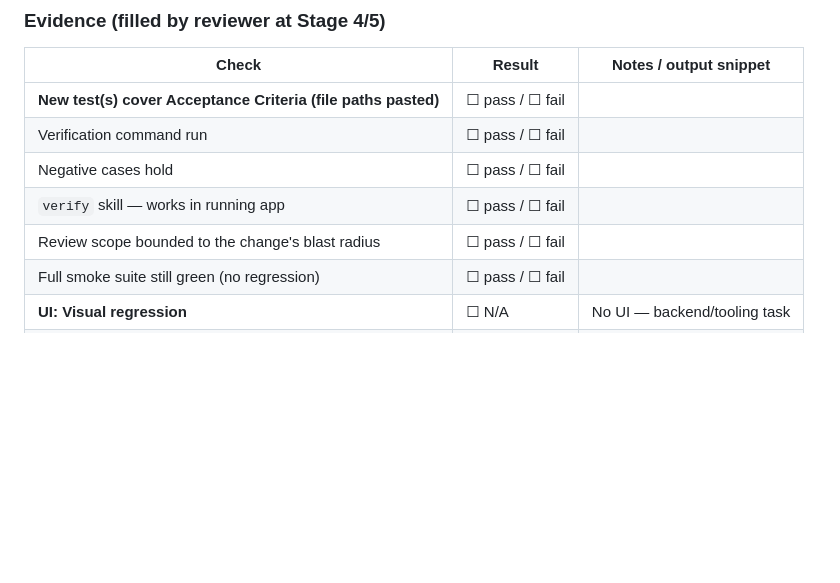
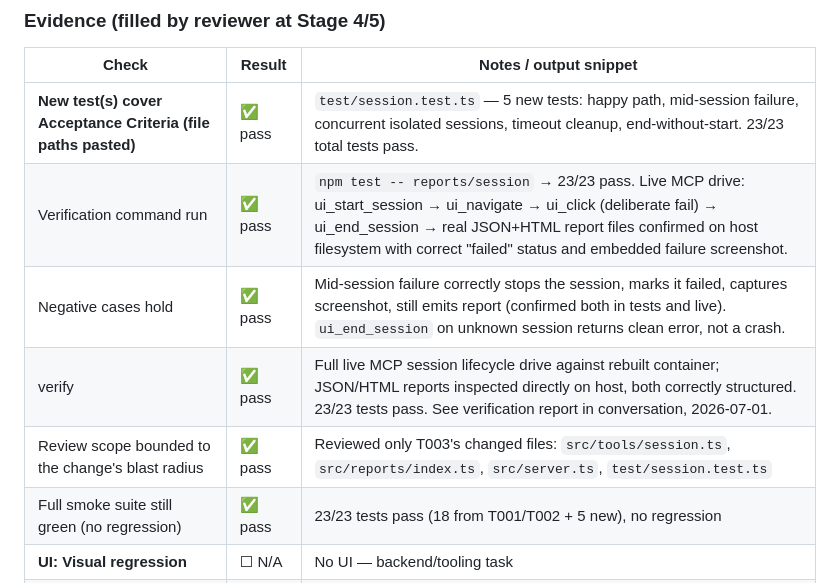
Before and after one commit to thunderkds/easy-ui-mcp, a Markdown page: tasks/TASK_GUIDE_T003.md, the part around the change. Rendered like a GitHub page; blank space fills up the shorter version.

Commit message:
T003: fill Stage 5 verify evidence in task guide
Co-Authored-By: Claude Sonnet 5 <noreply@anthropic.com>

```diff
--- a/tasks/TASK_GUIDE_T003.md
+++ b/tasks/TASK_GUIDE_T003.md
@@ -80,12 +80,12 @@ npm test -- reports/session
 
 | Check | Result | Notes / output snippet |
 |-------|--------|------------------------|
-| **New test(s) cover Acceptance Criteria (file paths pasted)** | ☐ pass / ☐ fail | |
-| Verification command run | ☐ pass / ☐ fail | |
-| Negative cases hold | ☐ pass / ☐ fail | |
-| `verify` skill — works in running app | ☐ pass / ☐ fail | |
-| Review scope bounded to the change's blast radius | ☐ pass / ☐ fail | |
-| Full smoke suite still green (no regression) | ☐ pass / ☐ fail | |
+| **New test(s) cover Acceptance Criteria (file paths pasted)** | ✅ pass | `test/session.test.ts` — 5 new tests: happy path, mid-session failure, concurrent isolated sessions, timeout cleanup, end-without-start. 23/23 total tests pass. |
+| Verification command run | ✅ pass | `npm test -- reports/session` → 23/23 pass. Live MCP drive: ui_start_session → ui_navigate → ui_click (deliberate fail) → ui_end_session → real JSON+HTML report files confirmed on host filesystem with correct "failed" status and embedded failure screenshot. |
+| Negative cases hold | ✅ pass | Mid-session failure correctly stops the session, marks it failed, captures screenshot, still emits report (confirmed both in tests and live). `ui_end_session` on unknown session returns clean error, not a crash. |
+| verify | ✅ pass | Full live MCP session lifecycle drive against rebuilt container; JSON/HTML reports inspected directly on host, both correctly structured. 23/23 tests pass. See verification report in conversation, 2026-07-01. |
+| Review scope bounded to the change's blast radius | ✅ pass | Reviewed only T003's changed files: `src/tools/session.ts`, `src/reports/index.ts`, `src/server.ts`, `test/session.test.ts` |
+| Full smoke suite still green (no regression) | ✅ pass | 23/23 tests pass (18 from T001/T002 + 5 new), no regression |
 | **UI: Visual regression** | ☐ N/A | No UI — backend/tooling task |
 | **UI: Design-system compliance** | ☐ N/A | No UI — backend/tooling task |
 | **UI: Responsiveness** | ☐ N/A | No UI — backend/tooling task |
```
